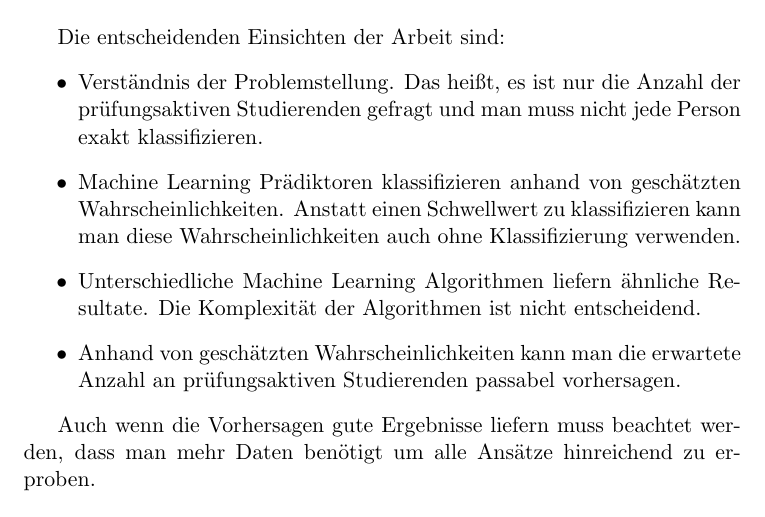
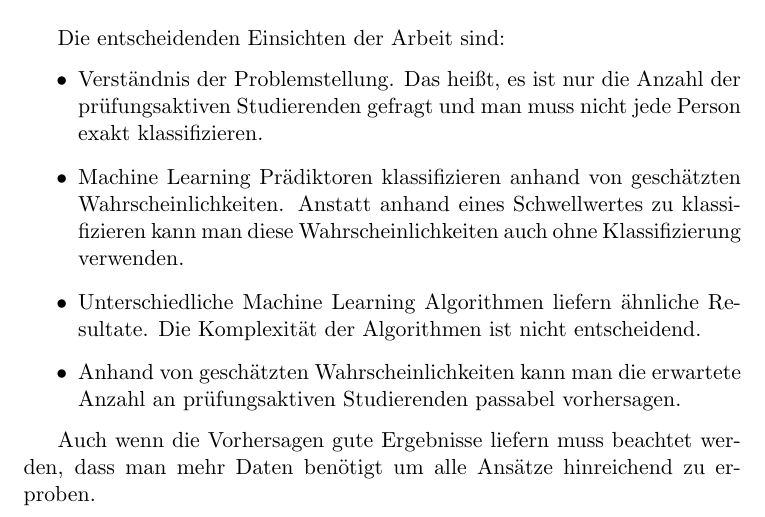
Before and after one commit to siedan17/master_thesis, a LaTeX thesis (thesis/abstract/abstract_deutsch.tex): part of the page, cut so that both start at the same text. Compiled offline with pdfLaTeX.

Commit message:
finished

```diff
--- a/thesis/abstract/abstract_deutsch.tex
+++ b/thesis/abstract/abstract_deutsch.tex
@@ -14,18 +14,18 @@
 
 Das Ziel dieser Arbeit ist ausgehend von Daten der Studierenden zu sch\"atzen, wie viele
 Studierende in 3 Jahren pr\"ufungsaktiv sein werden. Man will hierbei nur die Anzahl der pr\"ufungsaktiven Studierenden vorhersagen,
-und nicht jeden einzelnen Studierenden individuell klassifizieren. \\
+und nicht jeden einzelnen Studierenden individuell klassifizieren.\\
 
 Um das Ziel der Arbeit zu erreichen, werden unterschiedliche Ans\"atze erprobt, welche auf verschiedene Arten versuchen die Problemstellung zu l\"osen.
 Die Problemstellung wird in zwei kleinere Unterproblemstellungen unterteilt. Die erste der beiden besch\"aftig sich mit der Vorhersage der Anzahl an pr\"ufungsaktiven Studierenden,
 die bereits inskripiert sind. Die zweite Unterproblemstellung besch\"aftigt sich mit der Vorhersage der Anzahl an zuk\"unftigen Studierenden, die sich in den darauffolgenden beiden Jahren inskribieren werden.
 In den meisten Ans\"atzen werden Machine Learning Modelle unterschiedlicher Architektur erprobt und hinsichtlich ihrer Vorhersagef\"ahigkeit
-verglichen. \\
+verglichen.\\
 
 Die entscheidenden Einsichten der Arbeit sind:
 \begin{itemize}
     \item Verst\"andnis der Problemstellung. Das hei{\ss}t, es ist nur die Anzahl der pr\"ufungsaktiven Studierenden gefragt und man muss nicht jede Person exakt klassifizieren.
-    \item Machine Learning Pr\"adiktoren klassifizieren anhand von gesch\"atzten Wahrscheinlichkeiten. Anstatt einen Schwellwert zu klassifizieren
+    \item Machine Learning Pr\"adiktoren klassifizieren anhand von gesch\"atzten Wahrscheinlichkeiten. Anstatt anhand eines Schwellwertes zu klassifizieren
           kann man diese Wahrscheinlichkeiten auch ohne Klassifizierung verwenden.
     \item Unterschiedliche Machine Learning Algorithmen liefern \"ahnliche Resultate. Die Komplexit\"at der Algorithmen ist nicht entscheidend.
     \item Anhand von gesch\"atzten Wahrscheinlichkeiten kann man die erwartete Anzahl an pr\"ufungsaktiven Studierenden passabel vorhersagen.
```
Also changed, not shown: thesis/abstract/abstract_d.tex (+3 -3 lines), thesis/abstract/abstract_english.tex (+2 -2 lines), Einreichung/abstract_deutsch.pdf, Einreichung/abstract_english.pdf, Einreichung/main.pdf (added), thesis/abstract/abstract_deutsch.pdf, thesis/abstract/abstract_english.pdf, 8 other files.
